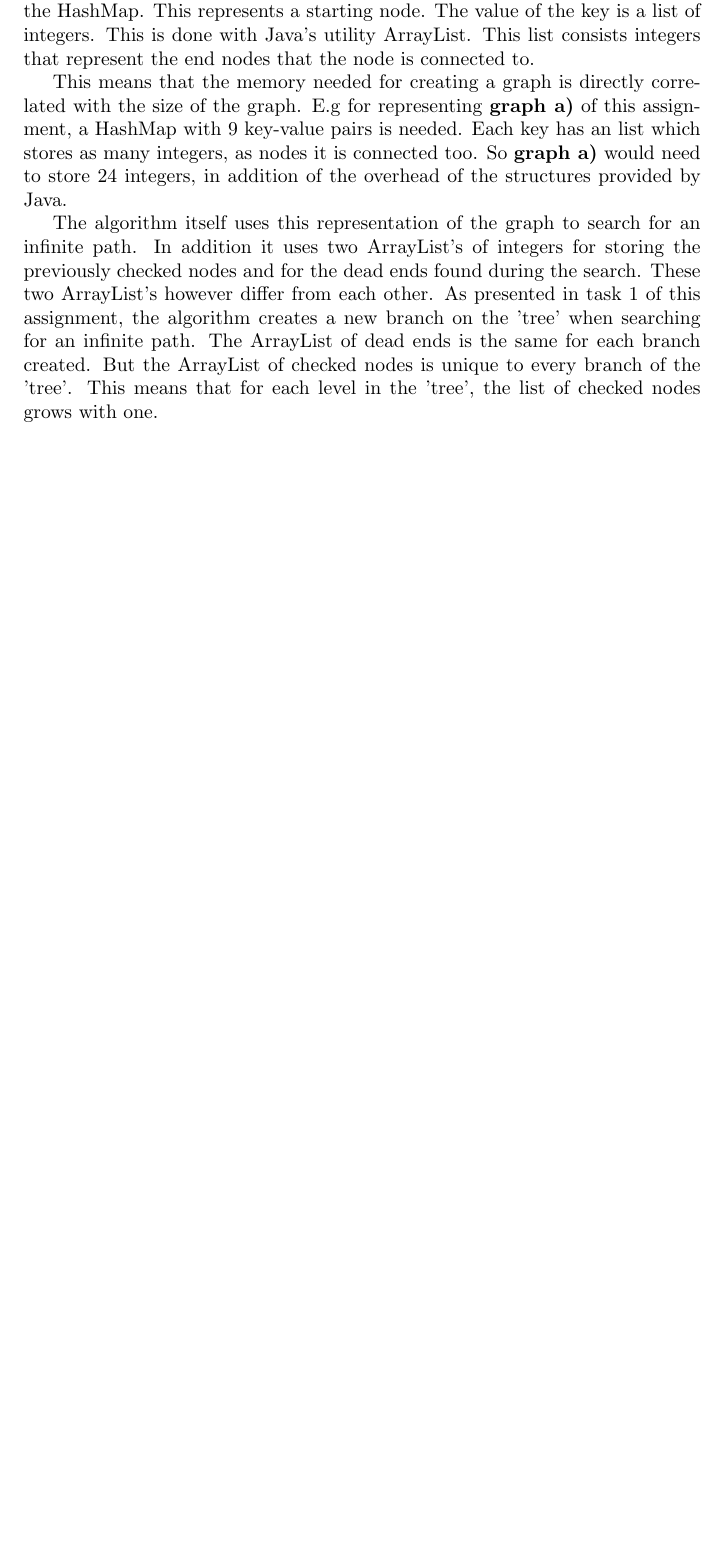
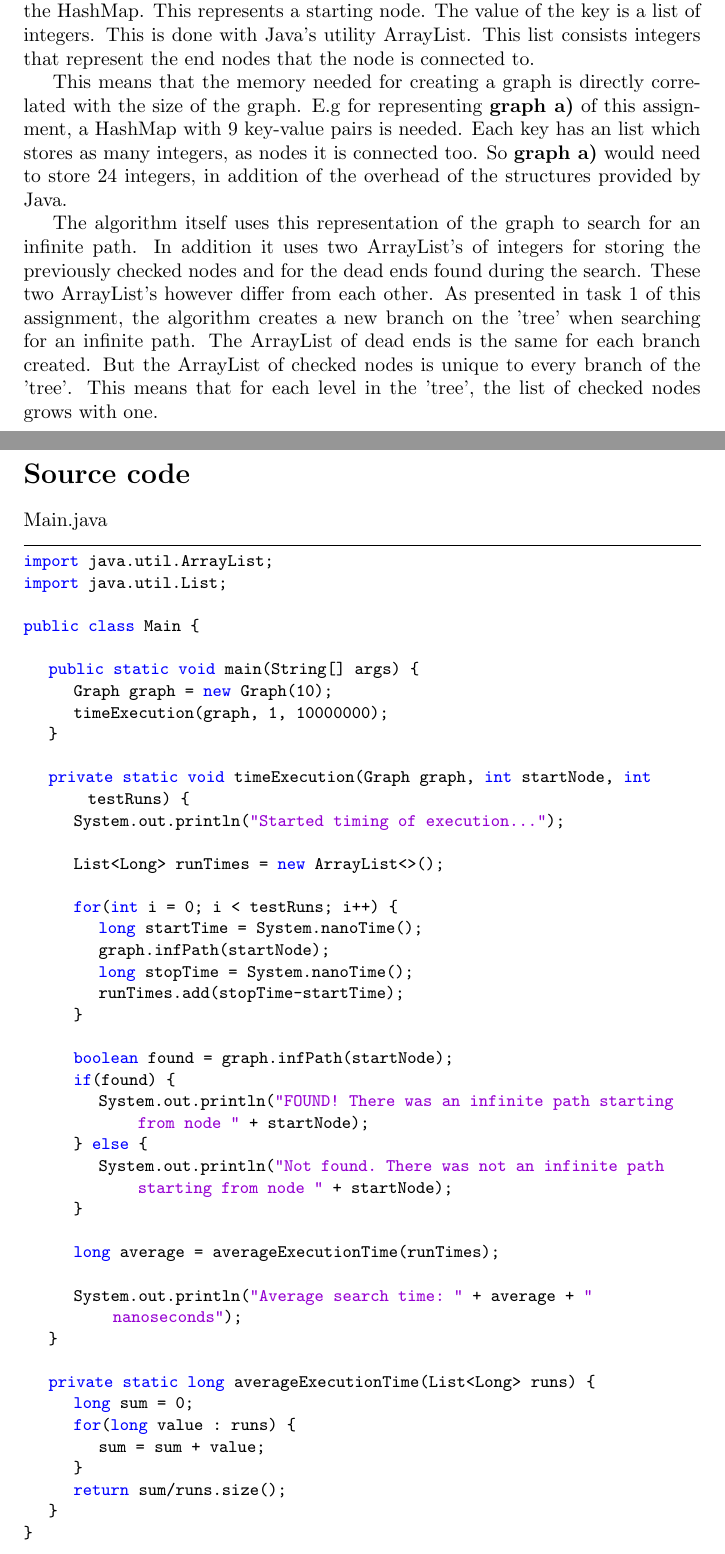
Before and after one commit to andersnylund/assignment, a LaTeX paper (documentation/Paths in a Graph.tex): part of page 7 of 7 before the commit and two parts of pages 7 and 8 of 10 after it, the two joined at a grey line, cut so that both start at the same text, the shorter picture padded with empty space. The pictures show the PDF file documentation/Paths in a Graph.pdf that the author committed with the source.

Commit message:
Add source code to documentation

```diff
--- a/documentation/Paths in a Graph.tex
+++ b/documentation/Paths in a Graph.tex
@@ -229,3 +229,59 @@ This means that the memory needed for creating a graph is directly correlated wi
 
 The algorithm itself uses this representation of the graph to search for an infinite path. In addition it uses two ArrayList's of integers for storing the previously checked nodes and for the dead ends found during the search. These two ArrayList's however differ from each other. As presented in task 1 of this assignment, the algorithm creates a new branch on the 'tree' when searching for an infinite path. The ArrayList of dead ends is the same for each branch created. But the ArrayList of checked nodes is unique to every branch of the 'tree'. This means that for each level in the 'tree', the list of checked nodes grows with one.
 
+\newpage
+
+\section*{Source code}
+
+Main.java
+
+\begin{lstlisting}
+import java.util.ArrayList;
+import java.util.List;
+
+public class Main {
+
+	public static void main(String[] args) {
+		Graph graph = new Graph(10);
+		timeExecution(graph, 1, 10000000);
+	}
+
+	private static void timeExecution(Graph graph, int startNode, int testRuns) {
+		System.out.println("Started timing of execution...");
+
+		List<Long> runTimes = new ArrayList<>();
+
+		for(int i = 0; i < testRuns; i++) {
+			long startTime = System.nanoTime();
+			graph.infPath(startNode);
+			long stopTime = System.nanoTime();
+			runTimes.add(stopTime-startTime);
+		}
+
+		boolean found = graph.infPath(startNode);
+		if(found) {
+			System.out.println("FOUND! There was an infinite path starting from node " + startNode);
+		} else {
+			System.out.println("Not found. There was not an infinite path starting from node " + startNode);
+		}
+
+		long average = averageExecutionTime(runTimes);
+
+		System.out.println("Average search time: " + average + "  nanoseconds");
+	}
+
+	private static long averageExecutionTime(List<Long> runs) {
+		long sum = 0;
+		for(long value : runs) {
+			sum = sum + value;
+		}
+		return sum/runs.size();
+	}
+}
+\end{lstlisting}
+
+Graph.java
+
+\begin{lstlisting}
+import java.util.ArrayList;
+import java.util.List;
@@ -231,0 +299,4 @@ The algorithm itself uses this representation of the graph to search for an infi
+	public Graph() {}
+
+	public Graph(int n) {
+		for(int i = 0; i < n; i++) {
@@ -231,0 +313 @@ The algorithm itself uses this representation of the graph to search for an infi
+			return;
@@ -231,0 +319 @@ The algorithm itself uses this representation of the graph to search for an infi
+				return;
@@ -231,0 +338 @@ The algorithm itself uses this representation of the graph to search for an infi
+			System.out.println();
@@ -231,0 +348 @@ The algorithm itself uses this representation of the graph to search for an infi
+			return true;
@@ -232 +367,15 @@ The algorithm itself uses this representation of the graph to search for an infi
+					return false;
+				}
+				if (findEndNodesRecursive(endNode, copiedNodes, deadEnds)) {
+				return true;
+				} else {
+					deadEnds.add(endNode);
+				}
+			}
+		}
+		return false;
+	}
+}
+\end{lstlisting}
+
 \end{document}
```
Also changed, not shown: documentation/Paths in a Graph.pdf, documentation/Paths in a Graph.tex (71 more changed lines).
